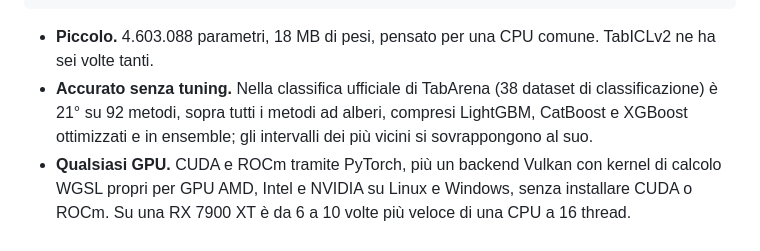
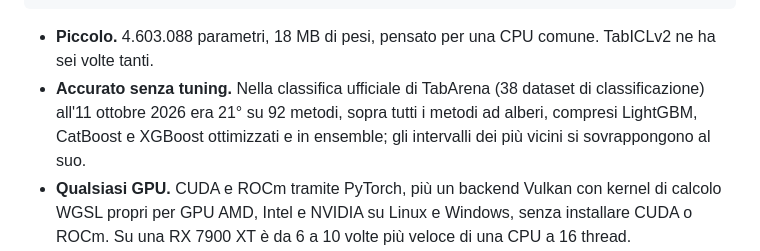
Before and after one commit to GioOtto/LightPFN, a Markdown page: README.it.md, the part around the change. Drawn GitHub-style.

```diff
--- a/README.it.md
+++ b/README.it.md
@@ -36,9 +36,9 @@ proba = clf.predict_proba(X_test)
 
 - **Piccolo.** 4.603.088 parametri, 18 MB di pesi, pensato per una CPU comune. TabICLv2 ne ha sei volte
   tanti.
-- **Accurato senza tuning.** Nella classifica ufficiale di TabArena (38 dataset di classificazione) è 21°
-  su 92 metodi, sopra tutti i metodi ad alberi, compresi LightGBM, CatBoost e XGBoost ottimizzati e in
-  ensemble; gli intervalli dei più vicini si sovrappongono al suo.
+- **Accurato senza tuning.** Nella classifica ufficiale di TabArena (38 dataset di classificazione)
+  all'11 ottobre 2026 era 21° su 92 metodi, sopra tutti i metodi ad alberi, compresi LightGBM, CatBoost e
+  XGBoost ottimizzati e in ensemble; gli intervalli dei più vicini si sovrappongono al suo.
 - **Qualsiasi GPU.** CUDA e ROCm tramite PyTorch, più un backend Vulkan con kernel di calcolo WGSL propri per
   GPU AMD, Intel e NVIDIA su Linux e Windows, senza installare CUDA o ROCm. Su una RX 7900 XT è da 6 a 10
   volte più veloce di una CPU a 16 thread.
```
Also changed, not shown: README.md (+3 -3 lines).
